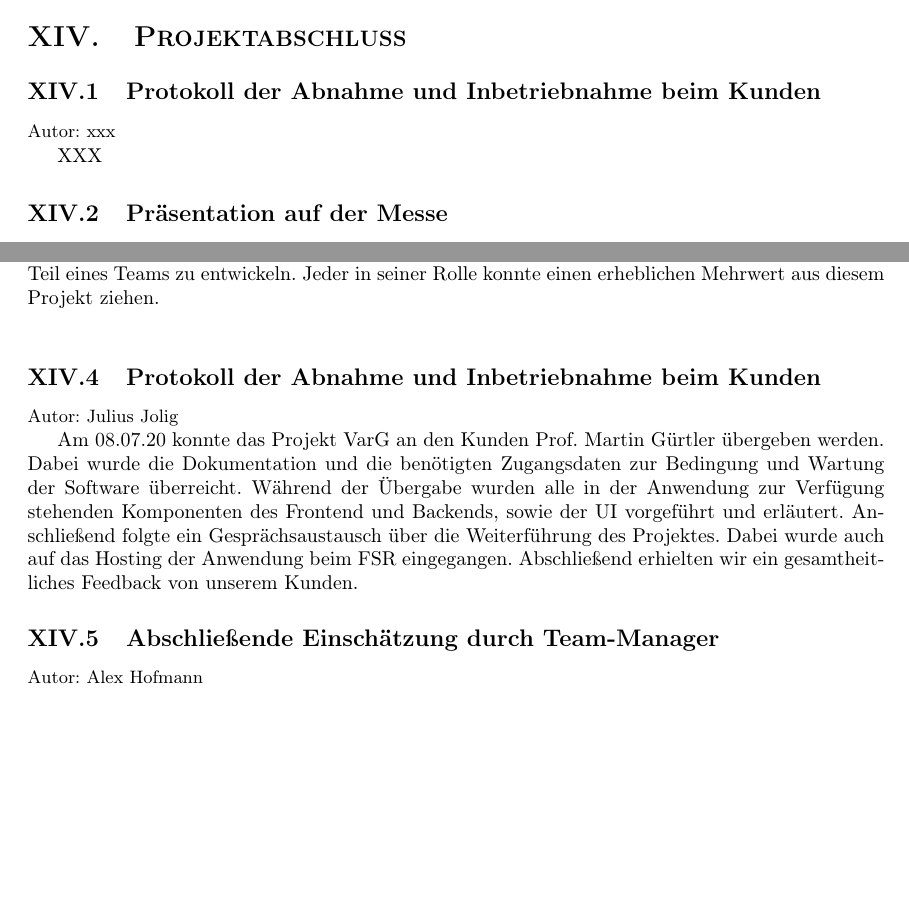
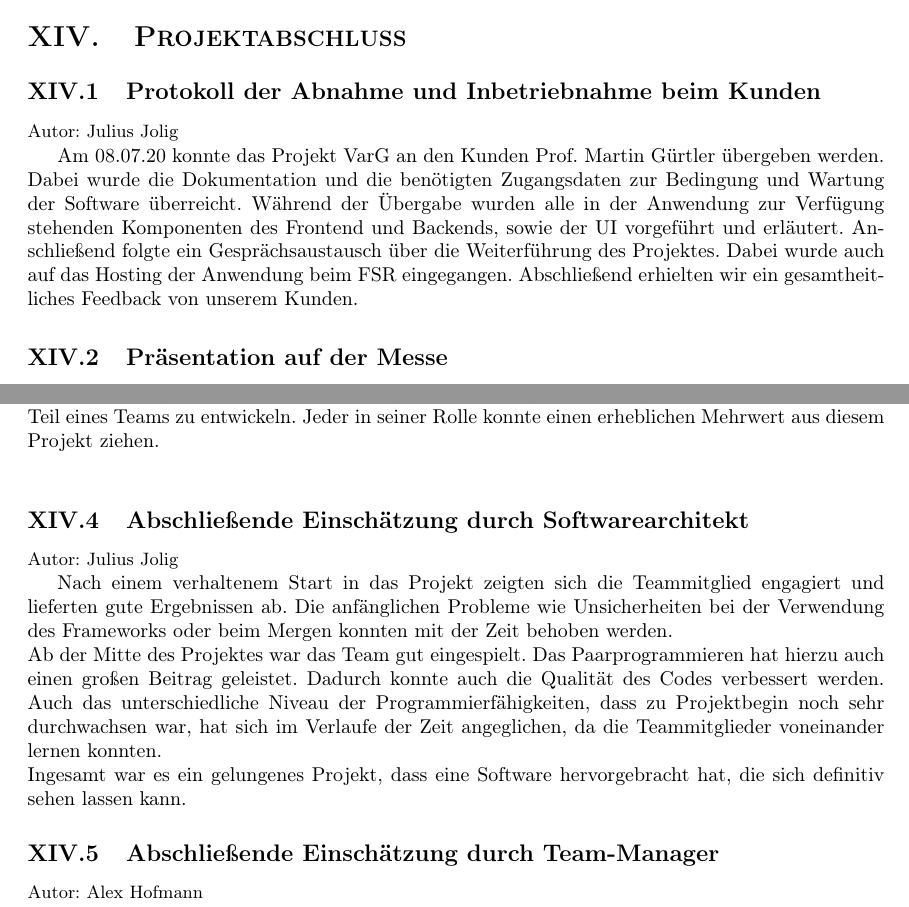
Before and after one commit to LinusHe/varg, a LaTeX document (documentation/projektdokumentation.tex): two parts of pages 71 and 72 of 73, joined at a grey line, cut so that both start at the same text, the shorter picture padded with empty space. Compiled offline with pdfLaTeX.

Commit message:
added abschl. Einschätzung SA

```diff
--- a/documentation/projektdokumentation.tex
+++ b/documentation/projektdokumentation.tex
@@ -1003,9 +1003,9 @@ VarG-Lizenz:
 \section{Projektabschluss}
 
 \subsection{Protokoll der Abnahme und Inbetriebnahme beim Kunden}
-{\small Autor: xxx}
+{\small Autor: Julius Jolig}
 
-XXX
+Am 08.07.20 konnte das Projekt VarG an den Kunden Prof. Martin Gürtler übergeben werden. Dabei wurde die Dokumentation und die benötigten Zugangsdaten zur Bedingung und Wartung der Software überreicht. Während der Übergabe wurden alle in der Anwendung zur Verfügung stehenden Komponenten des Frontend und Backends, sowie der UI vorgeführt und erläutert. Anschließend folgte ein Gesprächsaustausch über die Weiterführung des Projektes. Dabei wurde auch auf das Hosting der Anwendung beim FSR eingegangen. Abschließend erhielten wir ein gesamtheitliches Feedback von unserem Kunden.
 
 \subsection{Präsentation auf der Messe}
 {\small Autor: Erik Heldt}
@@ -1029,10 +1029,13 @@ Die Kommunikation mit unserem Kunden verlief meist sehr gut. Anfangs war es nich
 Das Projekt war ein großer Zugewinn für jeden einzelnen von uns. Eine so intensive und freie Auseinandersetzung mit einem Produkt ermöglicht es, wichtige neue Fähigkeiten für das Arbeiten als Teil eines Teams zu entwickeln. Jeder in seiner Rolle konnte einen erheblichen Mehrwert aus diesem Projekt ziehen. \\
 
 
-\subsection{Protokoll der Abnahme und Inbetriebnahme beim Kunden}
+\subsection{Abschließende Einschätzung durch Softwarearchitekt}
 {\small Autor: Julius Jolig}
 
-Am 08.07.20 konnte das Projekt VarG an den Kunden Prof. Martin Gürtler übergeben werden. Dabei wurde die Dokumentation und die benötigten Zugangsdaten zur Bedingung und Wartung der Software überreicht. Während der Übergabe wurden alle in der Anwendung zur Verfügung stehenden Komponenten des Frontend und Backends, sowie der UI vorgeführt und erläutert. Anschließend folgte ein Gesprächsaustausch über die Weiterführung des Projektes. Dabei wurde auch auf das Hosting der Anwendung beim FSR eingegangen. Abschließend erhielten wir ein gesamtheitliches Feedback von unserem Kunden.
+Nach einem verhaltenem Start in das Projekt zeigten sich die Teammitglied engagiert und lieferten gute Ergebnissen ab. Die anfänglichen Probleme wie Unsicherheiten bei der Verwendung des Frameworks oder beim Mergen konnten mit der Zeit behoben werden. \\
+Ab der Mitte des Projektes war das Team gut eingespielt. Das Paarprogrammieren hat hierzu auch einen großen Beitrag geleistet. Dadurch konnte auch die Qualität des Codes verbessert werden. Auch das unterschiedliche Niveau der Programmierfähigkeiten, dass zu Projektbegin noch sehr durchwachsen war, hat sich im Verlaufe der Zeit angeglichen, da die Teammitglieder voneinander lernen konnten. \\
+Ingesamt war es ein gelungenes Projekt, dass eine Software hervorgebracht hat, die sich definitiv sehen lassen kann.
+
 
 \subsection{Abschließende Einschätzung durch Team-Manager}
 {\small Autor: Alex Hofmann}
```
Also changed, not shown: documentation/projektdokumentation.pdf, 1 other file.
